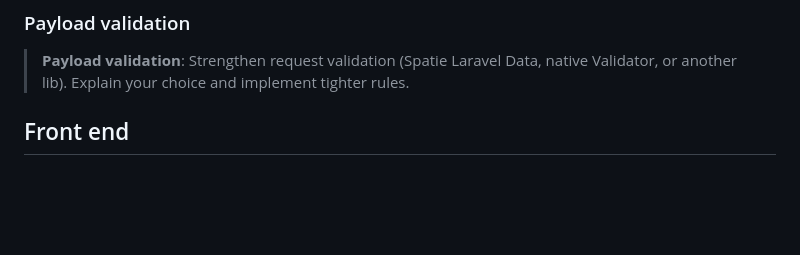
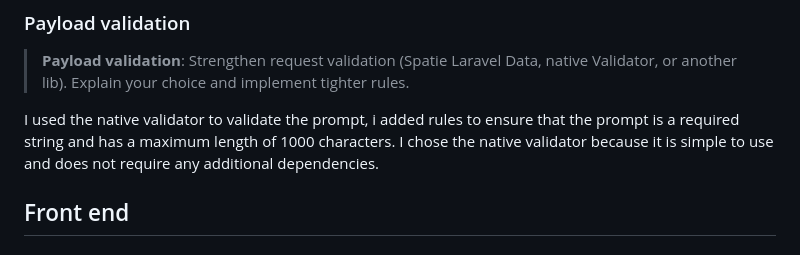
Before and after one commit to DevKosov/fullstack-technical-test-altin, a Markdown page: back/notes.md, the part around the change. Drawn GitHub-style; blank space fills up the shorter version.

Commit message:
updated the notes

```diff
--- a/back/notes.md
+++ b/back/notes.md
@@ -60,7 +60,7 @@ I also had to modify the test to create an analysis before running the llm analy
 ### Payload validation
 > **Payload validation**: Strengthen request validation (Spatie Laravel Data, native Validator, or another lib). Explain your choice and implement tighter rules.
 
-
+I used the native validator to validate the prompt, i added rules to ensure that the prompt is a required string and has a maximum length of 1000 characters. I chose the native validator because it is simple to use and does not require any additional dependencies.
 
 ## Front end
 
```
